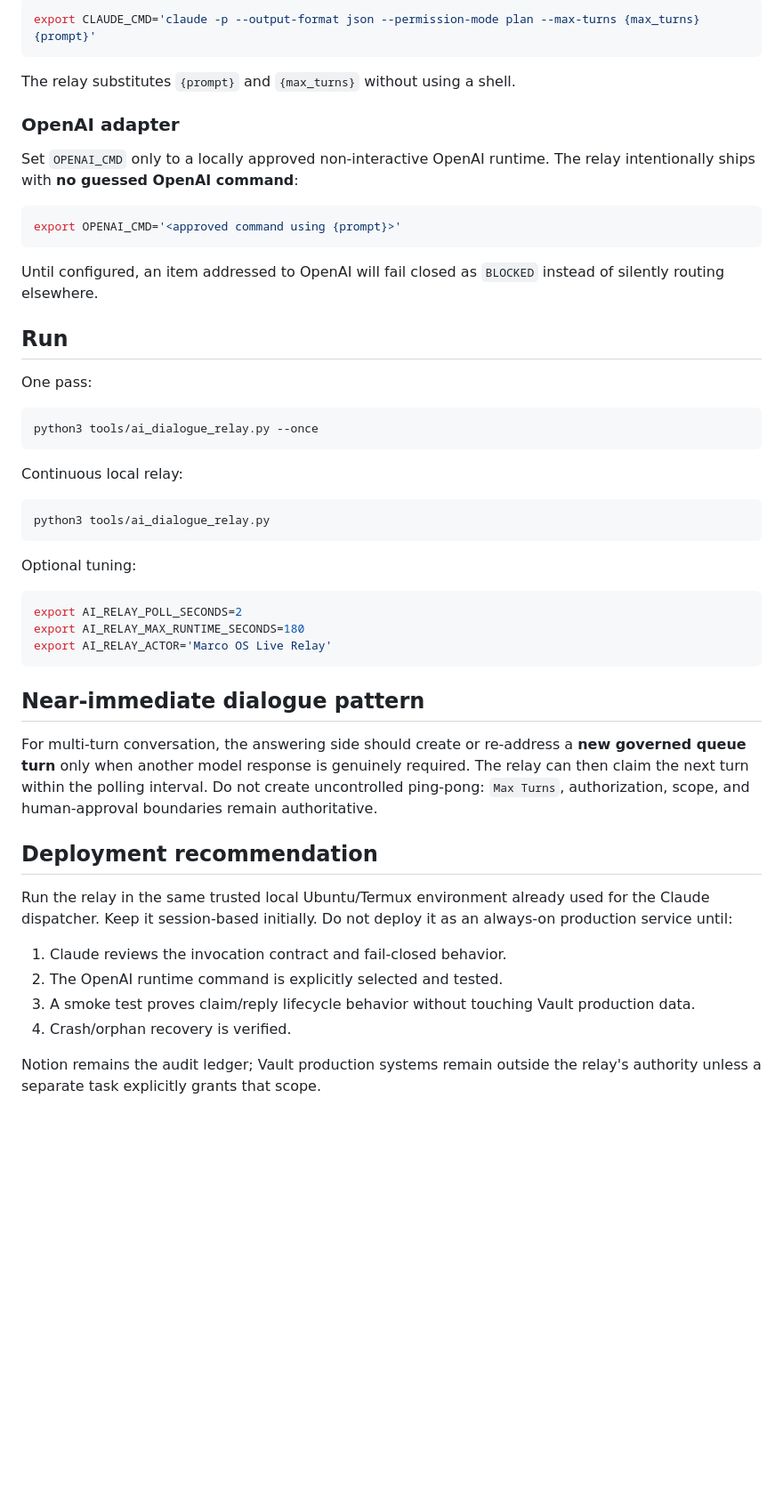
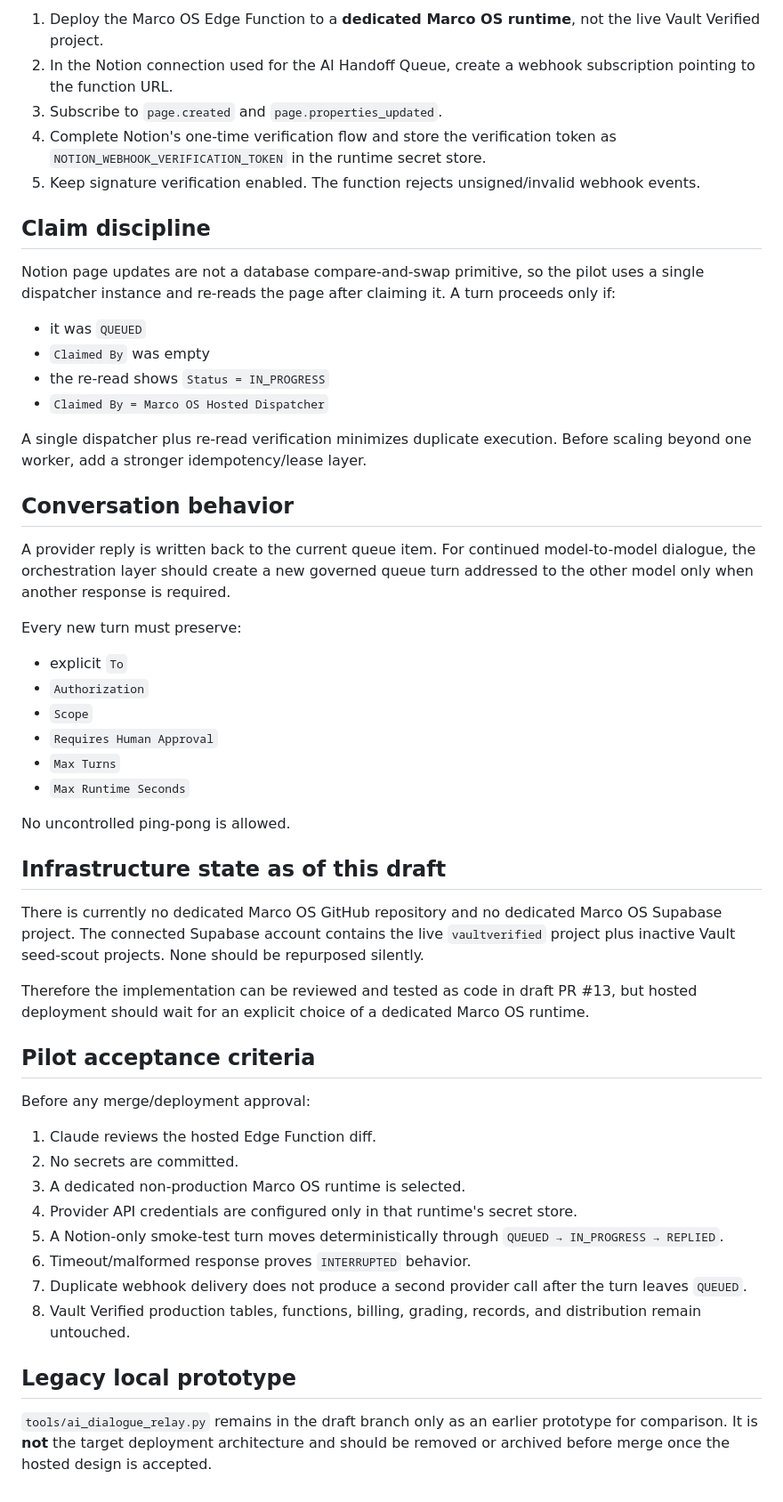
Before and after one commit to vaultverified402-maker/vaultverified402-maker, a Markdown page: docs/AI_DIALOGUE_RELAY.md, the part around one of its changes. Shown at 89% size. GitHub-like rendering; blank space fills up the shorter version.

Commit message:
Reframe dialogue relay under hosted Marco OS

````diff
--- a/docs/AI_DIALOGUE_RELAY.md
+++ b/docs/AI_DIALOGUE_RELAY.md
@@ -49,53 +72,55 @@ Anthropic documents non-interactive Claude Code with `claude -p` and JSON output
 
-```bash
-export CLAUDE_CMD='claude -p --output-format json --permission-mode plan --max-turns {max_turns} {prompt}'
-```
+1. Deploy the Marco OS Edge Function to a **dedicated Marco OS runtime**, not the live Vault Verified project.
+2. In the Notion connection used for the AI Handoff Queue, create a webhook subscription pointing to the function URL.
+3. Subscribe to `page.created` and `page.properties_updated`.
+4. Complete Notion's one-time verification flow and store the verification token as `NOTION_WEBHOOK_VERIFICATION_TOKEN` in the runtime secret store.
+5. Keep signature verification enabled. The function rejects unsigned/invalid webhook events.
 
-The relay substitutes `{prompt}` and `{max_turns}` without using a shell.
+## Claim discipline
 
-### OpenAI adapter
+Notion page updates are not a database compare-and-swap primitive, so the pilot uses a single dispatcher instance and re-reads the page after claiming it. A turn proceeds only if:
 
-Set `OPENAI_CMD` only to a locally approved non-interactive OpenAI runtime. The relay intentionally ships with **no guessed OpenAI command**:
+- it was `QUEUED`
+- `Claimed By` was empty
+- the re-read shows `Status = IN_PROGRESS`
+- `Claimed By = Marco OS Hosted Dispatcher`
 
-```bash
-export OPENAI_CMD='<approved command using {prompt}>'
-```
+A single dispatcher plus re-read verification minimizes duplicate execution. Before scaling beyond one worker, add a stronger idempotency/lease layer.
 
-Until configured, an item addressed to OpenAI will fail closed as `BLOCKED` instead of silently routing elsewhere.
+## Conversation behavior
 
-## Run
+A provider reply is written back to the current queue item. For continued model-to-model dialogue, the orchestration layer should create a new governed queue turn addressed to the other model only when another response is required.
 
-One pass:
+Every new turn must preserve:
 
-```bash
-python3 tools/ai_dialogue_relay.py --once
-```
+- explicit `To`
+- `Authorization`
+- `Scope`
+- `Requires Human Approval`
+- `Max Turns`
+- `Max Runtime Seconds`
 
-Continuous local relay:
+No uncontrolled ping-pong is allowed.
 
-```bash
-python3 tools/ai_dialogue_relay.py
-```
+## Infrastructure state as of this draft
 
-Optional tuning:
+There is currently no dedicated Marco OS GitHub repository and no dedicated Marco OS Supabase project. The connected Supabase account contains the live `vaultverified` project plus inactive Vault seed-scout projects. None should be repurposed silently.
 
-```bash
-export AI_RELAY_POLL_SECONDS=2
-export AI_RELAY_MAX_RUNTIME_SECONDS=180
-export AI_RELAY_ACTOR='Marco OS Live Relay'
-```
+Therefore the implementation can be reviewed and tested as code in draft PR #13, but hosted deployment should wait for an explicit choice of a dedicated Marco OS runtime.
 
-## Near-immediate dialogue pattern
+## Pilot acceptance criteria
 
-For multi-turn conversation, the answering side should create or re-address a **new governed queue turn** only when another model response is genuinely required. The relay can then claim the next turn within the polling interval. Do not create uncontrolled ping-pong: `Max Turns`, authorization, scope, and human-approval boundaries remain authoritative.
+Before any merge/deployment approval:
 
-## Deployment recommendation
+1. Claude reviews the hosted Edge Function diff.
+2. No secrets are committed.
+3. A dedicated non-production Marco OS runtime is selected.
+4. Provider API credentials are configured only in that runtime's secret store.
+5. A Notion-only smoke-test turn moves deterministically through `QUEUED → IN_PROGRESS → REPLIED`.
+6. Timeout/malformed response proves `INTERRUPTED` behavior.
+7. Duplicate webhook delivery does not produce a second provider call after the turn leaves `QUEUED`.
+8. Vault Verified production tables, functions, billing, grading, records, and distribution remain untouched.
 
-Run the relay in the same trusted local Ubuntu/Termux environment already used for the Claude dispatcher. Keep it session-based initially. Do not deploy it as an always-on production service until:
+## Legacy local prototype
 
-1. Claude reviews the invocation contract and fail-closed behavior.
-2. The OpenAI runtime command is explicitly selected and tested.
-3. A smoke test proves claim/reply lifecycle behavior without touching Vault production data.
-4. Crash/orphan recovery is verified.
-
-Notion remains the audit ledger; Vault production systems remain outside the relay's authority unless a separate task explicitly grants that scope.
+`tools/ai_dialogue_relay.py` remains in the draft branch only as an earlier prototype for comparison. It is **not** the target deployment architecture and should be removed or archived before merge once the hosted design is accepted.
````
Also changed, not shown: other parts of docs/AI_DIALOGUE_RELAY.md (+43 -20 lines).
